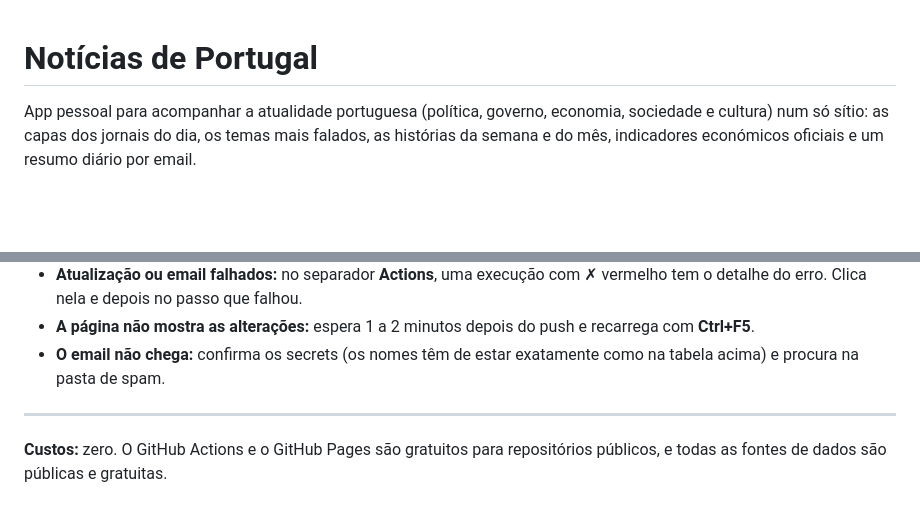
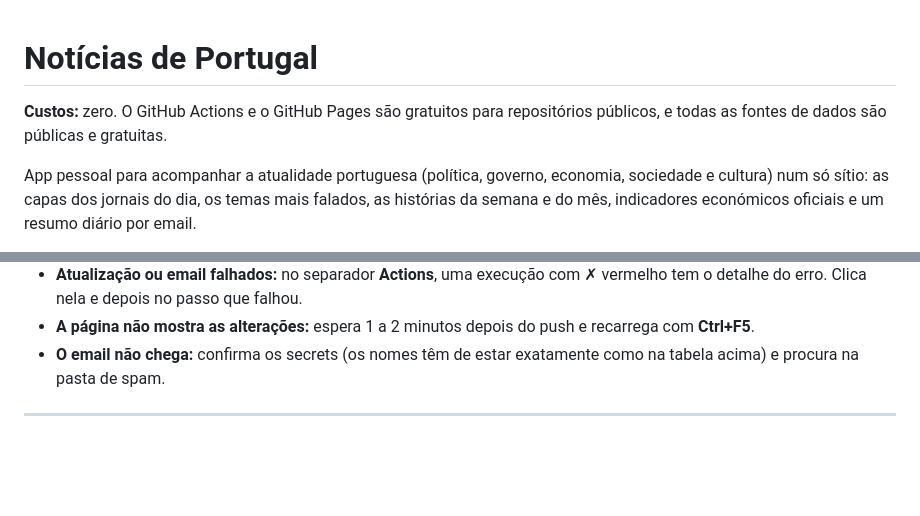
Before and after one commit to srPeanuts/RSS-Noticias, a Markdown page: README.md, 2 parts joined by grey strips. GitHub-like rendering; blank space fills up the shorter version.

```diff
--- a/README.md
+++ b/README.md
@@ -1,4 +1,6 @@
 # Notícias de Portugal
+
+**Custos:** zero. O GitHub Actions e o GitHub Pages são gratuitos para repositórios públicos, e todas as fontes de dados são públicas e gratuitas.
 
 App pessoal para acompanhar a atualidade portuguesa (política, governo, economia, sociedade e cultura) num só sítio: as capas dos jornais do dia, os temas mais falados, as histórias da semana e do mês, indicadores económicos oficiais e um resumo diário por email.
 
@@ -144,5 +146,3 @@ Depois de alterar, faz commit e push. As alterações contam a partir da atualiz
 - **O email não chega:** confirma os secrets (os nomes têm de estar exatamente como na tabela acima) e procura na pasta de spam.
 
 ---
-
-**Custos:** zero. O GitHub Actions e o GitHub Pages são gratuitos para repositórios públicos, e todas as fontes de dados são públicas e gratuitas.
```
